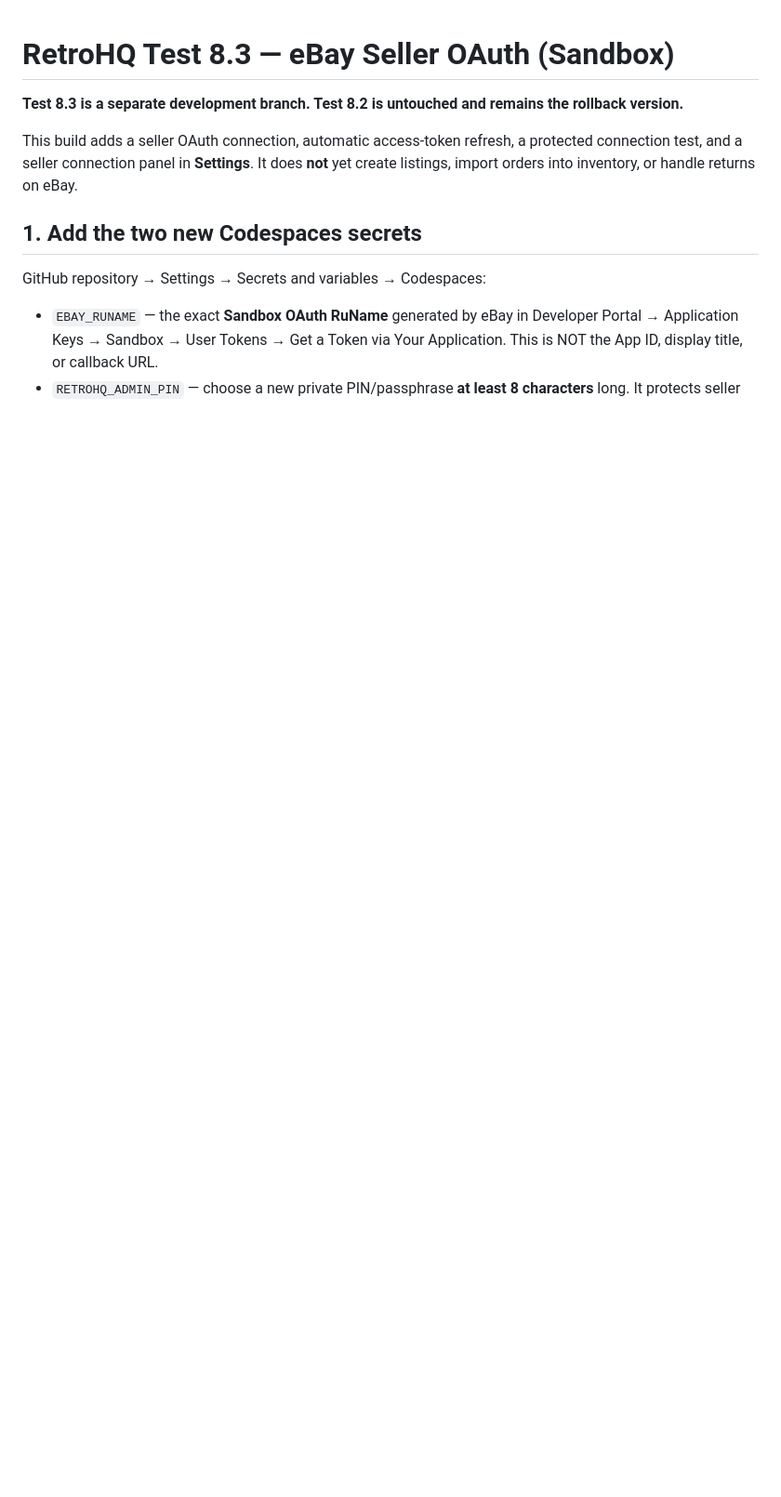
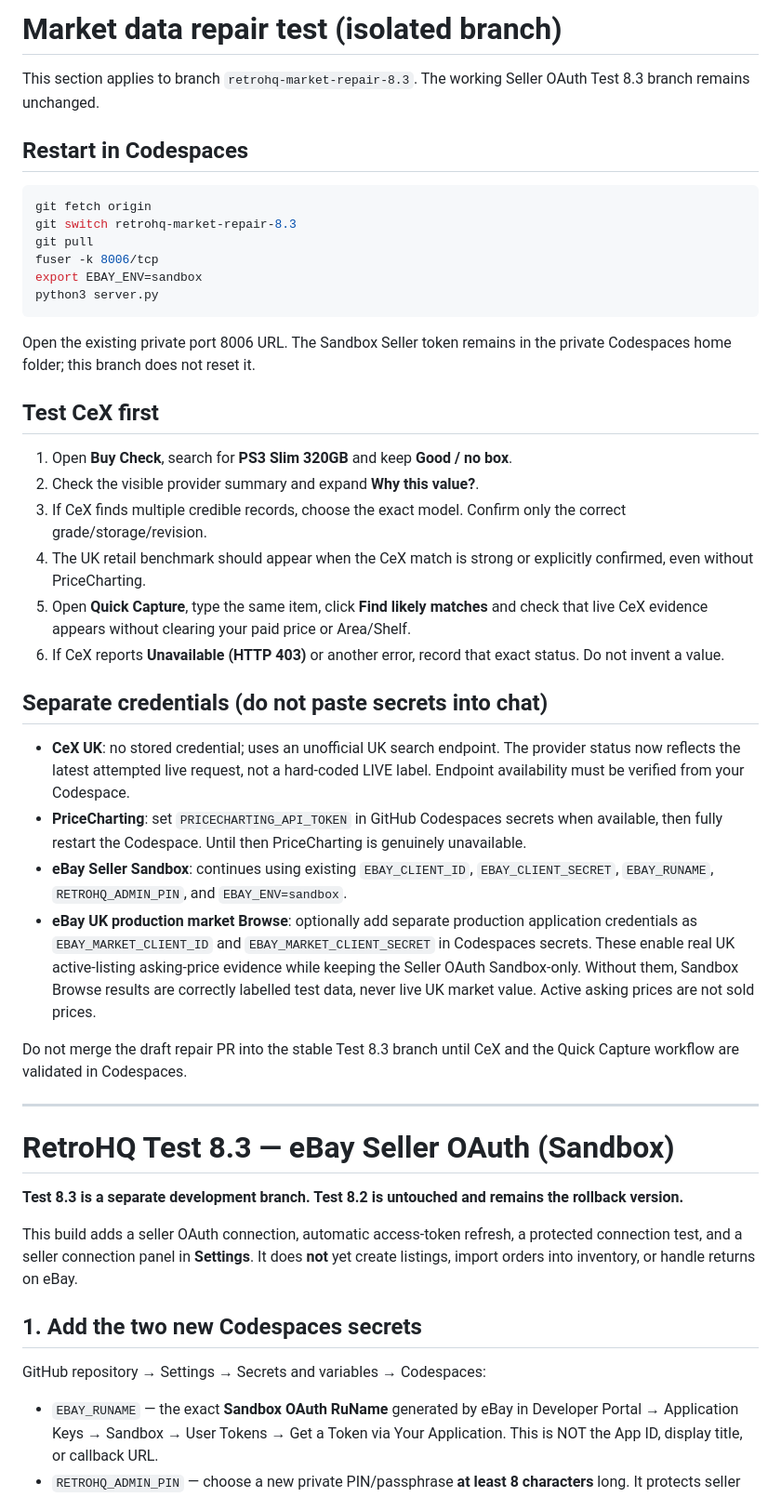
Before and after one commit to jamiedenny83-byte/retrohq-prototype, a Markdown page: START_HERE.md, the part around the change. Shown at 93% size. Rendered like a GitHub page; blank space fills up the shorter version.

Commit message:
docs: explain isolated CeX repair testing and separate eBay market vs Seller credentials

````diff
--- a/START_HERE.md
+++ b/START_HERE.md
@@ -1,3 +1,40 @@
+# Market data repair test (isolated branch)
+
+This section applies to branch `retrohq-market-repair-8.3`. The working Seller OAuth Test 8.3 branch remains unchanged.
+
+## Restart in Codespaces
+
+```bash
+git fetch origin
+git switch retrohq-market-repair-8.3
+git pull
+fuser -k 8006/tcp
+export EBAY_ENV=sandbox
+python3 server.py
+```
+
+Open the existing private port 8006 URL. The Sandbox Seller token remains in the private Codespaces home folder; this branch does not reset it.
+
+## Test CeX first
+
+1. Open **Buy Check**, search for **PS3 Slim 320GB** and keep **Good / no box**.
+2. Check the visible provider summary and expand **Why this value?**.
+3. If CeX finds multiple credible records, choose the exact model. Confirm only the correct grade/storage/revision.
+4. The UK retail benchmark should appear when the CeX match is strong or explicitly confirmed, even without PriceCharting.
+5. Open **Quick Capture**, type the same item, click **Find likely matches** and check that live CeX evidence appears without clearing your paid price or Area/Shelf.
+6. If CeX reports **Unavailable (HTTP 403)** or another error, record that exact status. Do not invent a value.
+
+## Separate credentials (do not paste secrets into chat)
+
+- **CeX UK**: no stored credential; uses an unofficial UK search endpoint. The provider status now reflects the latest attempted live request, not a hard-coded LIVE label. Endpoint availability must be verified from your Codespace.
+- **PriceCharting**: set `PRICECHARTING_API_TOKEN` in GitHub Codespaces secrets when available, then fully restart the Codespace. Until then PriceCharting is genuinely unavailable.
+- **eBay Seller Sandbox**: continues using existing `EBAY_CLIENT_ID`, `EBAY_CLIENT_SECRET`, `EBAY_RUNAME`, `RETROHQ_ADMIN_PIN`, and `EBAY_ENV=sandbox`.
+- **eBay UK production market Browse**: optionally add separate production application credentials as `EBAY_MARKET_CLIENT_ID` and `EBAY_MARKET_CLIENT_SECRET` in Codespaces secrets. These enable real UK active-listing asking-price evidence while keeping the Seller OAuth Sandbox-only. Without them, Sandbox Browse results are correctly labelled test data, never live UK market value. Active asking prices are not sold prices.
+
+Do not merge the draft repair PR into the stable Test 8.3 branch until CeX and the Quick Capture workflow are validated in Codespaces.
+
+---
+
 # RetroHQ Test 8.3 — eBay Seller OAuth (Sandbox)
 
 **Test 8.3 is a separate development branch. Test 8.2 is untouched and remains the rollback version.**
````
